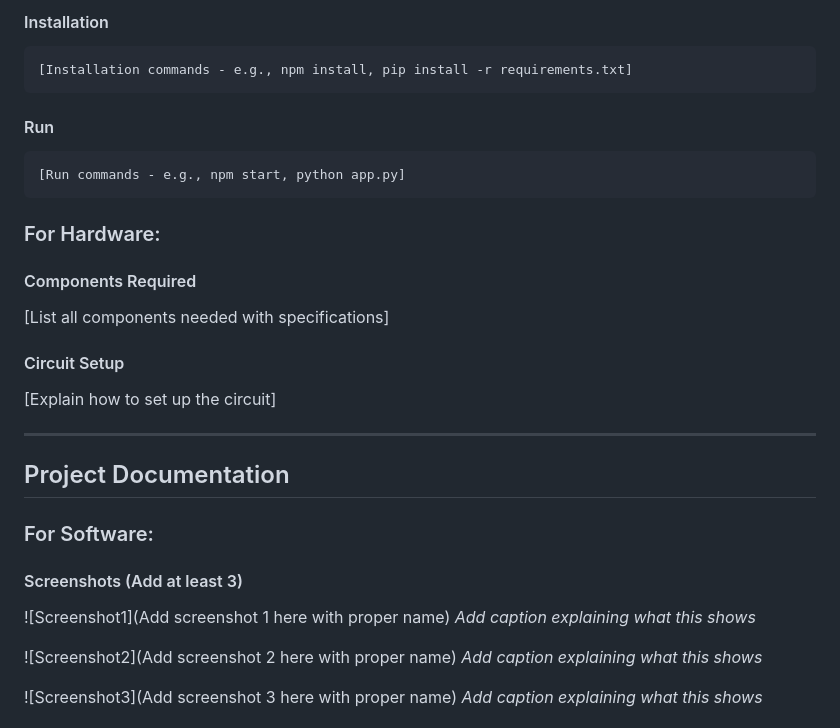
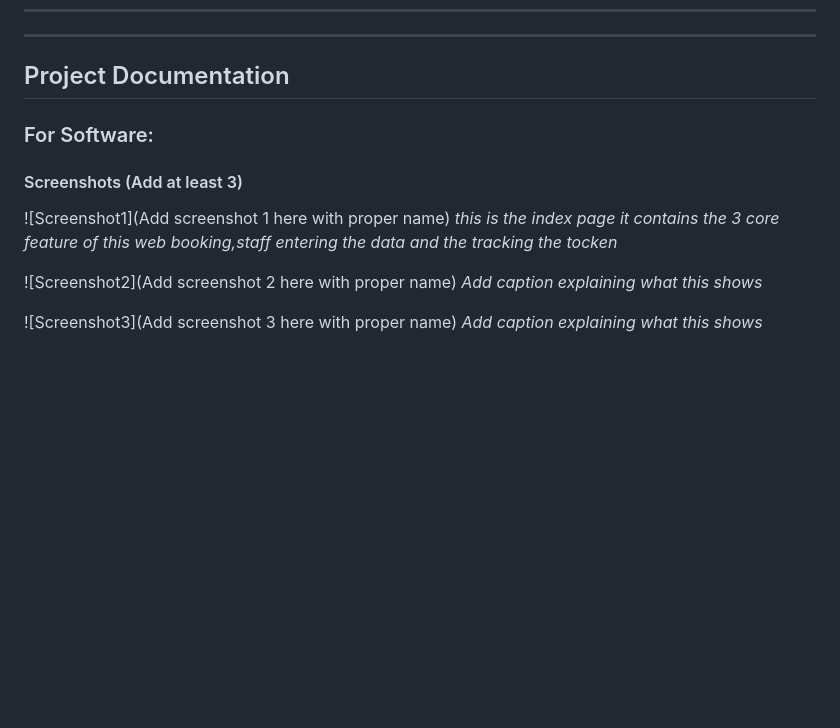
Before and after one commit to fathimafarhakk/NyxTech, a Markdown page: README.md, the part around one of its changes. Drawn GitHub-style; blank space fills up the shorter version.

````diff
--- a/README.md
+++ b/README.md
@@ -59,21 +57,4 @@ List the key features of your project:
 
-#### Installation
-```bash
-[Installation commands - e.g., npm install, pip install -r requirements.txt]
-```
-
-#### Run
-```bash
-[Run commands - e.g., npm start, python app.py]
-```
-
-### For Hardware:
-
-#### Components Required
-[List all components needed with specifications]
-
-#### Circuit Setup
-[Explain how to set up the circuit]
 
 ---
 
@@ -84,7 +65,9 @@ List the key features of your project:
 #### Screenshots (Add at least 3)
 
 ![Screenshot1](Add screenshot 1 here with proper name)
-*Add caption explaining what this shows*
+*this is the index page
+it contains the 3 core feature of this web
+booking,staff entering the data and  the tracking the tocken*
 
 ![Screenshot2](Add screenshot 2 here with proper name)
 *Add caption explaining what this shows*
````
Also changed, not shown: other parts of README.md (+21 -23 lines).
